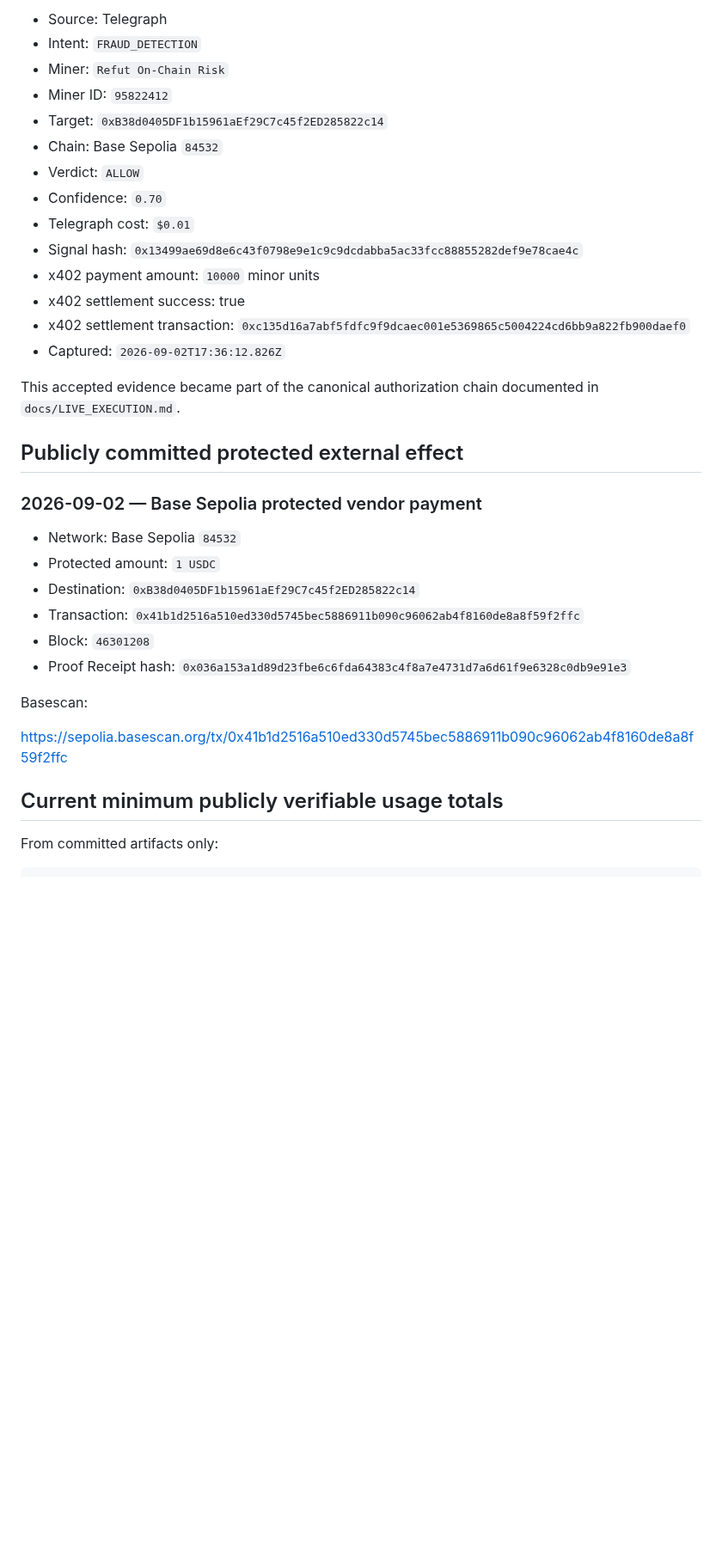
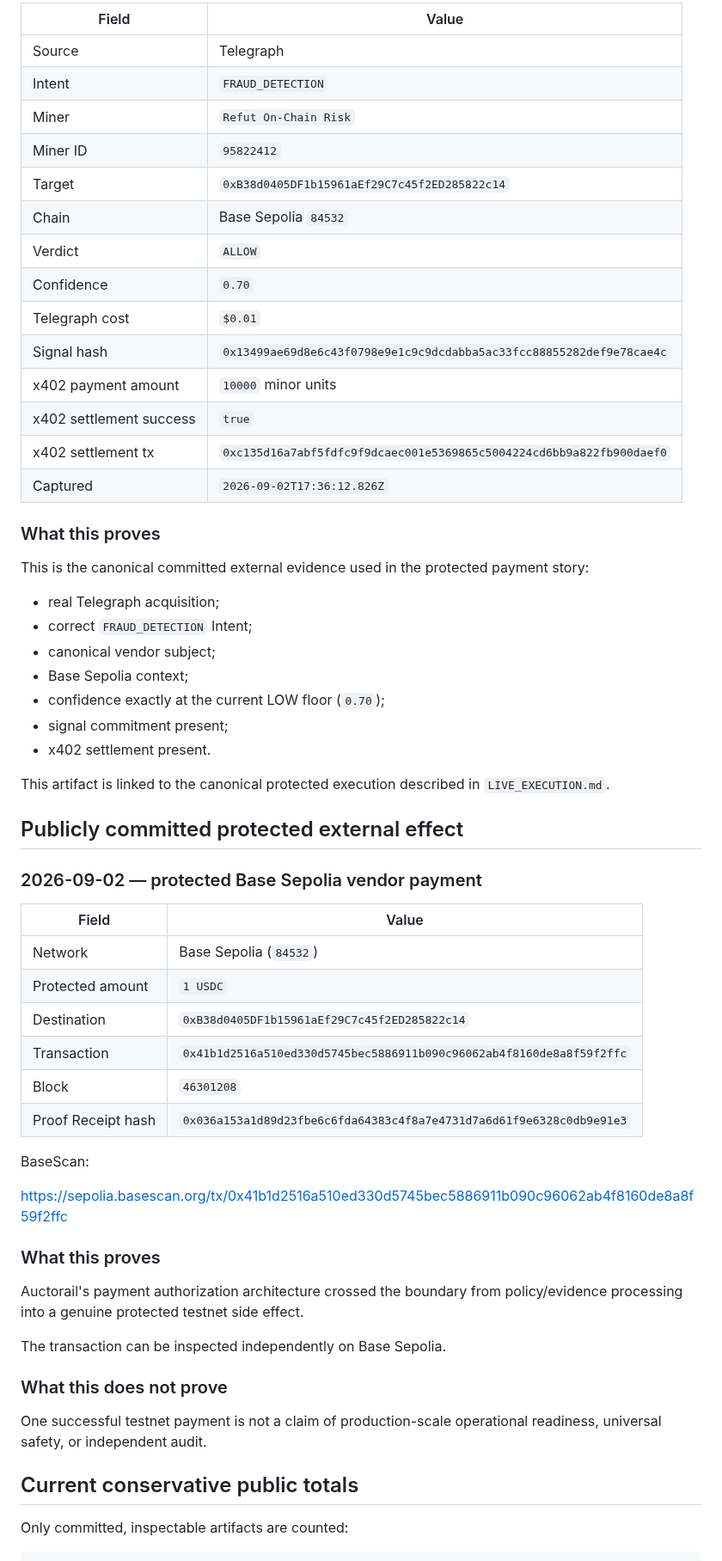
Before and after one commit to emmy16-glitch/auctorail, a Markdown page: docs/REAL_USAGE_LOG.md, the part around one of its changes. Shown at 86% size. GitHub-like rendering; blank space fills up the shorter version.

Commit message:
docs: harden real Telegraph usage ledger

````diff
--- a/docs/REAL_USAGE_LOG.md
+++ b/docs/REAL_USAGE_LOG.md
@@ -39,38 +72,64 @@ Verified details:
 
-- Source: Telegraph
-- Intent: `FRAUD_DETECTION`
-- Miner: `Refut On-Chain Risk`
-- Miner ID: `95822412`
-- Target: `0xB38d0405DF1b15961aEf29C7c45f2ED285822c14`
-- Chain: Base Sepolia `84532`
-- Verdict: `ALLOW`
-- Confidence: `0.70`
-- Telegraph cost: `$0.01`
-- Signal hash: `0x13499ae69d8e6c43f0798e9e1c9c9dcdabba5ac33fcc88855282def9e78cae4c`
-- x402 payment amount: `10000` minor units
-- x402 settlement success: true
-- x402 settlement transaction: `0xc135d16a7abf5fdfc9f9dcaec001e5369865c5004224cd6bb9a822fb900daef0`
-- Captured: `2026-09-02T17:36:12.826Z`
+| Field | Value |
+| --- | --- |
+| Source | Telegraph |
+| Intent | `FRAUD_DETECTION` |
+| Miner | `Refut On-Chain Risk` |
+| Miner ID | `95822412` |
+| Target | `0xB38d0405DF1b15961aEf29C7c45f2ED285822c14` |
+| Chain | Base Sepolia `84532` |
+| Verdict | `ALLOW` |
+| Confidence | `0.70` |
+| Telegraph cost | `$0.01` |
+| Signal hash | `0x13499ae69d8e6c43f0798e9e1c9c9dcdabba5ac33fcc88855282def9e78cae4c` |
+| x402 payment amount | `10000` minor units |
+| x402 settlement success | `true` |
+| x402 settlement tx | `0xc135d16a7abf5fdfc9f9dcaec001e5369865c5004224cd6bb9a822fb900daef0` |
+| Captured | `2026-09-02T17:36:12.826Z` |
 
-This accepted evidence became part of the canonical authorization chain documented in `docs/LIVE_EXECUTION.md`.
+### What this proves
+
+This is the canonical committed external evidence used in the protected payment story:
+
+- real Telegraph acquisition;
+- correct `FRAUD_DETECTION` Intent;
+- canonical vendor subject;
+- Base Sepolia context;
+- confidence exactly at the current LOW floor (`0.70`);
+- signal commitment present;
+- x402 settlement present.
+
+This artifact is linked to the canonical protected execution described in `LIVE_EXECUTION.md`.
 
 ## Publicly committed protected external effect
 
-### 2026-09-02 — Base Sepolia protected vendor payment
+### 2026-09-02 — protected Base Sepolia vendor payment
 
-- Network: Base Sepolia `84532`
-- Protected amount: `1 USDC`
-- Destination: `0xB38d0405DF1b15961aEf29C7c45f2ED285822c14`
-- Transaction: `0x41b1d2516a510ed330d5745bec5886911b090c96062ab4f8160de8a8f59f2ffc`
-- Block: `46301208`
-- Proof Receipt hash: `0x036a153a1d89d23fbe6c6fda64383c4f8a7e4731d7a6d61f9e6328c0db9e91e3`
+| Field | Value |
+| --- | --- |
+| Network | Base Sepolia (`84532`) |
+| Protected amount | `1 USDC` |
+| Destination | `0xB38d0405DF1b15961aEf29C7c45f2ED285822c14` |
+| Transaction | `0x41b1d2516a510ed330d5745bec5886911b090c96062ab4f8160de8a8f59f2ffc` |
+| Block | `46301208` |
+| Proof Receipt hash | `0x036a153a1d89d23fbe6c6fda64383c4f8a7e4731d7a6d61f9e6328c0db9e91e3` |
 
-Basescan:
+BaseScan:
 
 https://sepolia.basescan.org/tx/0x41b1d2516a510ed330d5745bec5886911b090c96062ab4f8160de8a8f59f2ffc
 
-## Current minimum publicly verifiable usage totals
+### What this proves
 
-From committed artifacts only:
+Auctorail's payment authorization architecture crossed the boundary from policy/evidence processing into a genuine protected testnet side effect.
+
+The transaction can be inspected independently on Base Sepolia.
+
+### What this does not prove
+
+One successful testnet payment is not a claim of production-scale operational readiness, universal safety, or independent audit.
+
+## Current conservative public totals
+
+Only committed, inspectable artifacts are counted:
 
 ```text
````
Also changed, not shown: other parts of docs/REAL_USAGE_LOG.md (+140 -44 lines).
